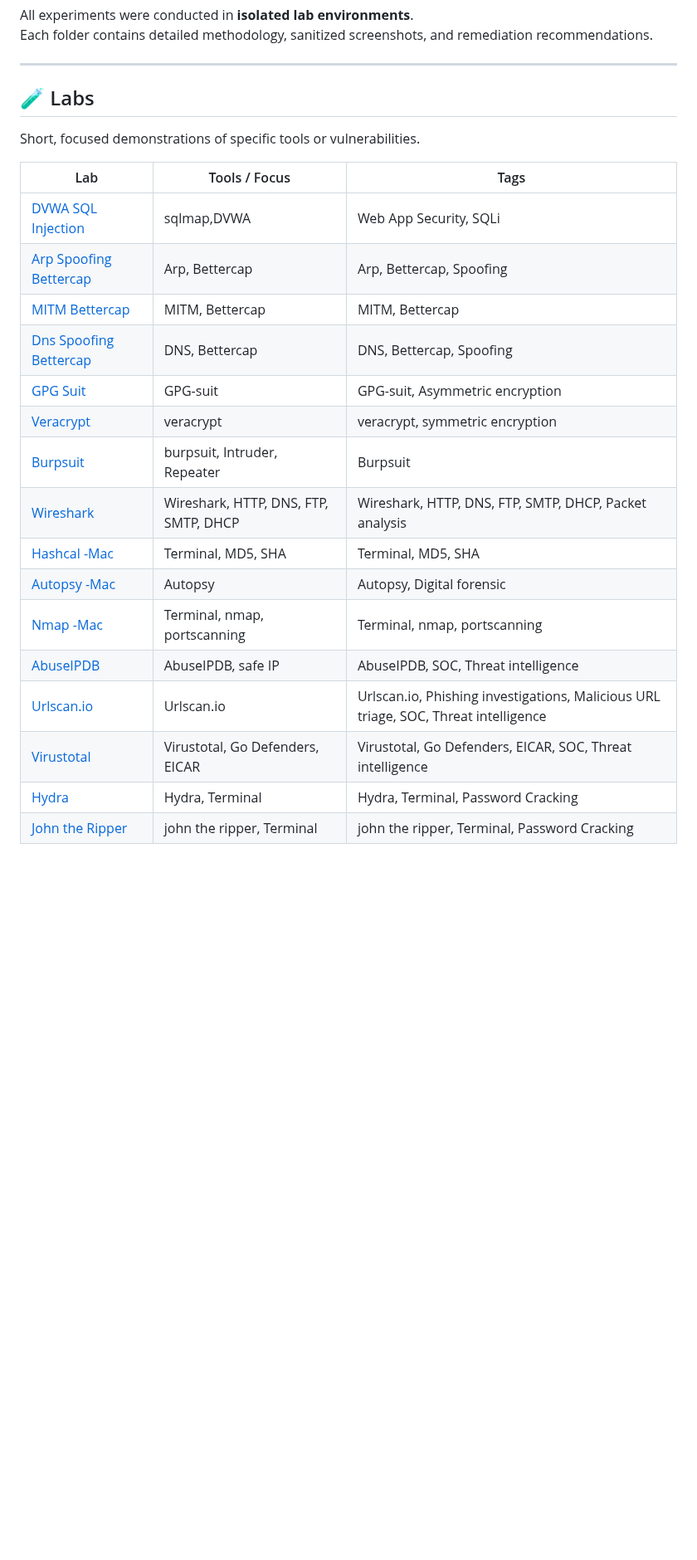
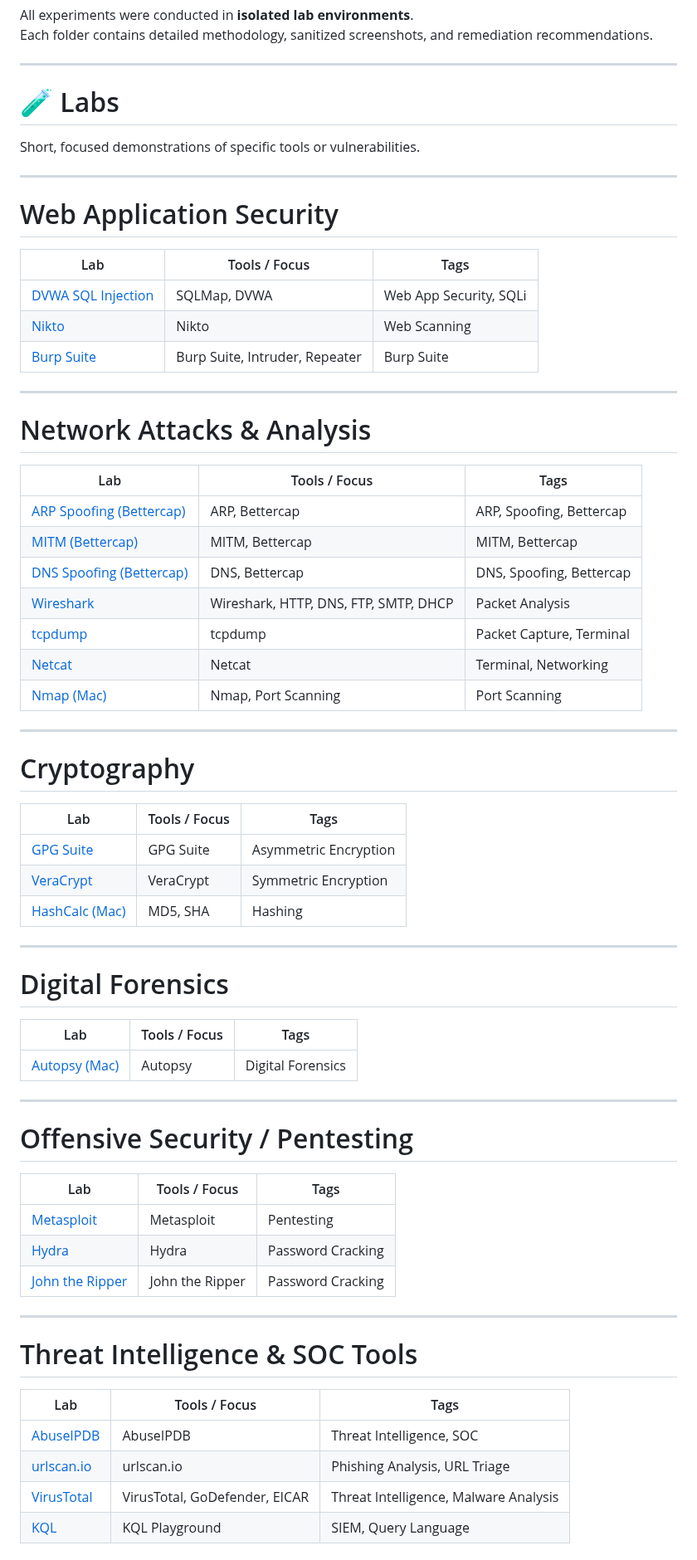
Before and after one commit to ameygokhale/Cyber-Portfolio-AmeyGokhale, a Markdown page: README.md, the part around one of its changes. Shown at 83% size. GitHub-like rendering; blank space fills up the shorter version.

```diff
--- a/README.md
+++ b/README.md
@@ -9,24 +9,70 @@ Each folder contains detailed methodology, sanitized screenshots, and remediatio
 
 ---
 
-## 🧪 Labs
+# 🧪 Labs
+
 Short, focused demonstrations of specific tools or vulnerabilities.
+
+---
+
+# Web Application Security
 
 | Lab | Tools / Focus | Tags |
 |-----|----------------|------|
-| [DVWA SQL Injection](labs/dvwa-sqli/README.md) | sqlmap,DVWA | Web App Security, SQLi |
-| [Arp Spoofing Bettercap](labs/arp-spoofing-bettercap/README.md) | Arp, Bettercap | Arp, Bettercap, Spoofing |
-| [MITM Bettercap](labs/MITM-attack-bettercap/README.md) | MITM, Bettercap | MITM, Bettercap |
-| [Dns Spoofing Bettercap](labs/dns-spoofing-bettercap/README.md) | DNS, Bettercap | DNS, Bettercap, Spoofing |
-| [GPG Suit](labs/gpg-suit/README.md) | GPG-suit| GPG-suit, Asymmetric encryption|
-| [Veracrypt](labs/veracrypt/README.md) | veracrypt| veracrypt, symmetric encryption|
-| [Burpsuit](labs/burpsuit/README.md) | burpsuit, Intruder, Repeater| Burpsuit|
-| [Wireshark](labs/wireshark/README.md) | Wireshark, HTTP, DNS, FTP, SMTP, DHCP| Wireshark, HTTP, DNS, FTP, SMTP, DHCP, Packet analysis|
-| [Hashcal -Mac](labs/Hashcal-mac/README.md) | Terminal, MD5, SHA| Terminal, MD5, SHA|
-| [Autopsy -Mac](labs/Autopsy/README.md) | Autopsy | Autopsy, Digital forensic |
-| [Nmap -Mac](labs/nmap/README.md) | Terminal, nmap, portscanning | Terminal, nmap, portscanning |
-| [AbuseIPDB](labs/AbuseIPDB/README.md) | AbuseIPDB, safe IP | AbuseIPDB, SOC, Threat intelligence |
-| [Urlscan.io ](labs/Urlscan.io/README.md) | Urlscan.io | Urlscan.io, Phishing investigations, Malicious URL triage, SOC, Threat intelligence  |
-| [Virustotal](labs/Virustotal/README.md) | Virustotal, Go Defenders, EICAR | Virustotal, Go Defenders, EICAR, SOC, Threat intelligence  |
-| [Hydra](labs/Hydra/README.md) | Hydra, Terminal | Hydra, Terminal, Password Cracking |
-| [John the Ripper](labs/johntheripper/README.md) | john the ripper, Terminal | john the ripper, Terminal, Password Cracking|
+| [DVWA SQL Injection](labs/dvwa-sqli/README.md) | SQLMap, DVWA | Web App Security, SQLi |
+| [Nikto](labs/Nikto/README.md) | Nikto | Web Scanning |
+| [Burp Suite](labs/burpsuit/README.md) | Burp Suite, Intruder, Repeater | Burp Suite |
+
+---
+
+# Network Attacks & Analysis
+
+| Lab | Tools / Focus | Tags |
+|-----|----------------|------|
+| [ARP Spoofing (Bettercap)](labs/arp-spoofing-bettercap/README.md) | ARP, Bettercap | ARP, Spoofing, Bettercap |
+| [MITM (Bettercap)](labs/MITM-attack-bettercap/README.md) | MITM, Bettercap | MITM, Bettercap |
+| [DNS Spoofing (Bettercap)](labs/dns-spoofing-bettercap/README.md) | DNS, Bettercap | DNS, Spoofing, Bettercap |
+| [Wireshark](labs/wireshark/README.md) | Wireshark, HTTP, DNS, FTP, SMTP, DHCP | Packet Analysis |
+| [tcpdump](labs/jtcpdump/README.md) | tcpdump | Packet Capture, Terminal |
+| [Netcat](labs/Netcat/README.md) | Netcat | Terminal, Networking |
+| [Nmap (Mac)](labs/nmap/README.md) | Nmap, Port Scanning | Port Scanning |
+
+---
+
+# Cryptography
+
+| Lab | Tools / Focus | Tags |
+|-----|----------------|------|
+| [GPG Suite](labs/gpg-suit/README.md) | GPG Suite | Asymmetric Encryption |
+| [VeraCrypt](labs/veracrypt/README.md) | VeraCrypt | Symmetric Encryption |
+| [HashCalc (Mac)](labs/Hashcal-mac/README.md) | MD5, SHA | Hashing |
+
+---
+
+# Digital Forensics
+
+| Lab | Tools / Focus | Tags |
+|-----|----------------|------|
+| [Autopsy (Mac)](labs/Autopsy/README.md) | Autopsy | Digital Forensics |
+
+---
+
+# Offensive Security / Pentesting
+
+| Lab | Tools / Focus | Tags |
+|-----|----------------|------|
+| [Metasploit](labs/Metasploit/README.md) | Metasploit | Pentesting |
+| [Hydra](labs/Hydra/README.md) | Hydra | Password Cracking |
+| [John the Ripper](labs/johntheripper/README.md) | John the Ripper | Password Cracking |
+
+---
+
+# Threat Intelligence & SOC Tools
+
+| Lab | Tools / Focus | Tags |
+|-----|----------------|------|
+| [AbuseIPDB](labs/AbuseIPDB/README.md) | AbuseIPDB | Threat Intelligence, SOC |
+| [urlscan.io](labs/Urlscan.io/README.md) | urlscan.io | Phishing Analysis, URL Triage |
+| [VirusTotal](labs/Virustotal/README.md) | VirusTotal, GoDefender, EICAR | Threat Intelligence, Malware Analysis |
+| [KQL](labs/KQL/README.md) | KQL Playground | SIEM, Query Language |
+
```
Also changed, not shown: other parts of README.md (+8 -0 lines).
